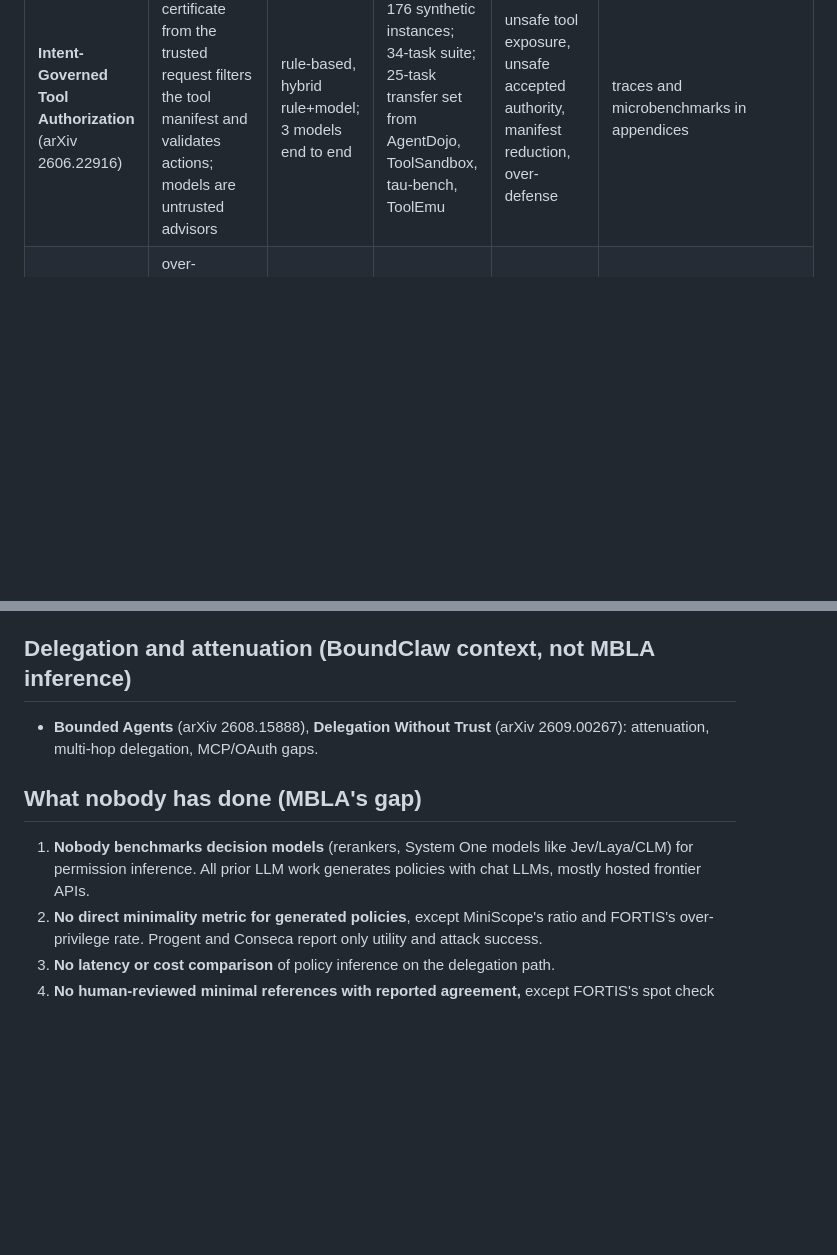
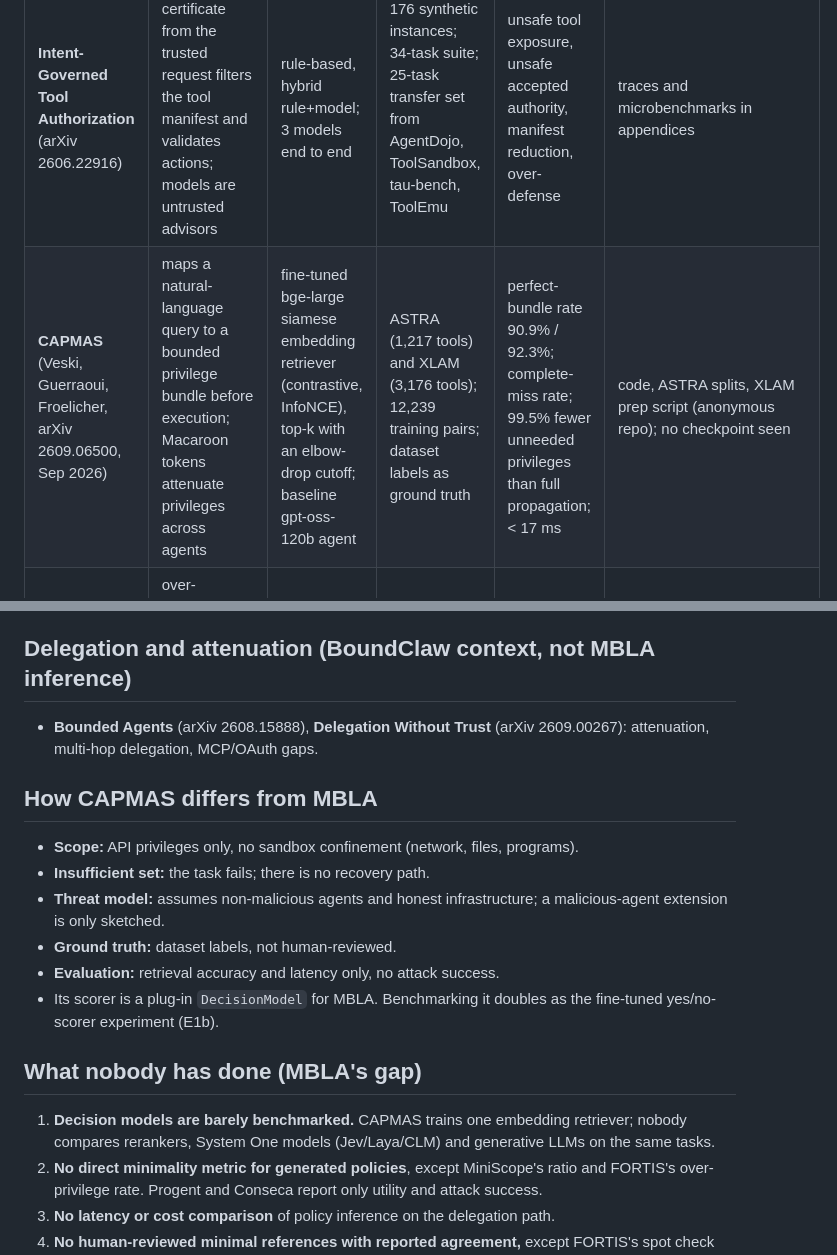
Before and after one commit to jbcallv/mbla, a Markdown page: research/related_work.md, 2 parts joined by grey strips. GitHub-like rendering; blank space fills up the shorter version.

Commit message:
Add CAPMAS to related work

```diff
--- a/research/related_work.md
+++ b/research/related_work.md
@@ -11,6 +11,7 @@ Collected 2026-10-02 for MBLA's benchmark design. Details come from arXiv abstra
 | **MiniScope** (arXiv 2512.11147) | permission scopes for tool calls via reconstructed permission hierarchies; compared with an LLM baseline ("LLMScope") | LLM baseline: GPT-5, Claude Sonnet 4.5, Gemini 2.5 Flash, Llama 3.1-70B, Qwen3-30B | 1,558 synthetic requests over 10 real apps (Gmail, Drive, Slack, …) | over-privilege ratio = methods allowed by the LLM's scopes / by MiniScope's (1.04–2.19) | dataset "will be released"; no link |
 | **FORTIS** (Li et al., arXiv 2605.09163) | over-privilege in agent skills: choosing the minimally sufficient skill, then its tools | 10 frontier models (GPT-5.5/5.4/5.4-mini, Claude Sonnet 4.6, Opus 4.7, Gemini 3.1-Pro, 3 Flash, Qwen 3.6-Max, Kimi K2.6, DeepSeek-V4-Flash) | 2,143 queries; email, e-commerce, filesystem; structural ground truth plus manual check of 200 (96.5% agreement) | exact match, over-privilege rate, no-action rate | **released**: github.com/lili0415/FORTIS-Benchmark |
 | **Intent-Governed Tool Authorization** (arXiv 2606.22916) | intent certificate from the trusted request filters the tool manifest and validates actions; models are untrusted advisors | rule-based, hybrid rule+model; 3 models end to end | 176 synthetic instances; 34-task suite; 25-task transfer set from AgentDojo, ToolSandbox, tau-bench, ToolEmu | unsafe tool exposure, unsafe accepted authority, manifest reduction, over-defense | traces and microbenchmarks in appendices |
+| **CAPMAS** (Veski, Guerraoui, Froelicher, arXiv 2609.06500, Sep 2026) | maps a natural-language query to a bounded privilege bundle before execution; Macaroon tokens attenuate privileges across agents | fine-tuned bge-large siamese embedding retriever (contrastive, InfoNCE), top-k with an elbow-drop cutoff; baseline gpt-oss-120b agent | ASTRA (1,217 tools) and XLAM (3,176 tools); 12,239 training pairs; dataset labels as ground truth | perfect-bundle rate 90.9% / 92.3%; complete-miss rate; 99.5% fewer unneeded privileges than full propagation; < 17 ms | code, ASTRA splits, XLAM prep script (anonymous repo); no checkpoint seen |
 | **SkillScope** (Wu et al., arXiv 2605.05868) | over-privileged actions in agent skills via graph and static analysis plus runtime validation | not LLM inference | 68,312 real skills | skill-level F1 for detecting over-privilege (94.5%) | arXiv only |
 
 ## Classic precursor: text → permissions (per-permission classifiers)
@@ -21,9 +22,18 @@ Collected 2026-10-02 for MBLA's benchmark design. Details come from arXiv abstra
 
 - **Bounded Agents** (arXiv 2608.15888), **Delegation Without Trust** (arXiv 2609.00267): attenuation, multi-hop delegation, MCP/OAuth gaps.
 
+## How CAPMAS differs from MBLA
+
+- **Scope:** API privileges only, no sandbox confinement (network, files, programs).
+- **Insufficient set:** the task fails; there is no recovery path.
+- **Threat model:** assumes non-malicious agents and honest infrastructure; a malicious-agent extension is only sketched.
+- **Ground truth:** dataset labels, not human-reviewed.
+- **Evaluation:** retrieval accuracy and latency only, no attack success.
+- Its scorer is a plug-in `DecisionModel` for MBLA. Benchmarking it doubles as the fine-tuned yes/no-scorer experiment (E1b).
+
 ## What nobody has done (MBLA's gap)
 
-1. **Nobody benchmarks decision models** (rerankers, System One models like Jev/Laya/CLM) for permission inference. All prior LLM work generates policies with chat LLMs, mostly hosted frontier APIs.
+1. **Decision models are barely benchmarked.** CAPMAS trains one embedding retriever; nobody compares rerankers, System One models (Jev/Laya/CLM) and generative LLMs on the same tasks.
 2. **No direct minimality metric for generated policies**, except MiniScope's ratio and FORTIS's over-privilege rate. Progent and Conseca report only utility and attack success.
 3. **No latency or cost comparison** of policy inference on the delegation path.
 4. **No human-reviewed minimal references with reported agreement,** except FORTIS's spot check (200 queries).
```
